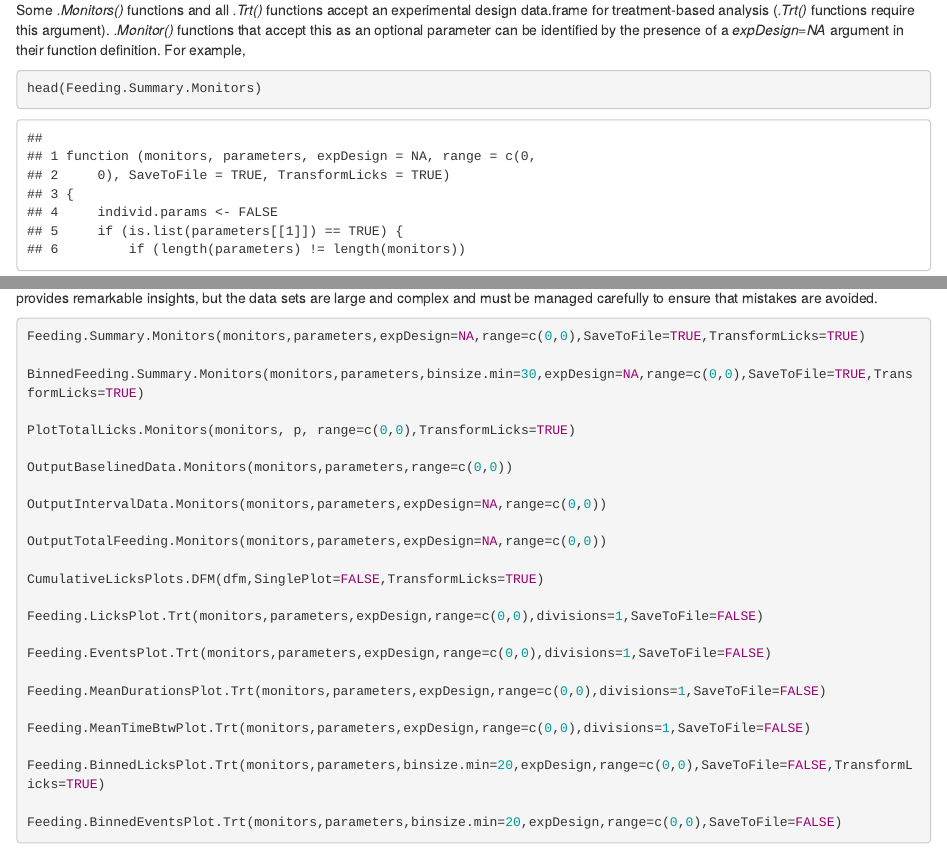
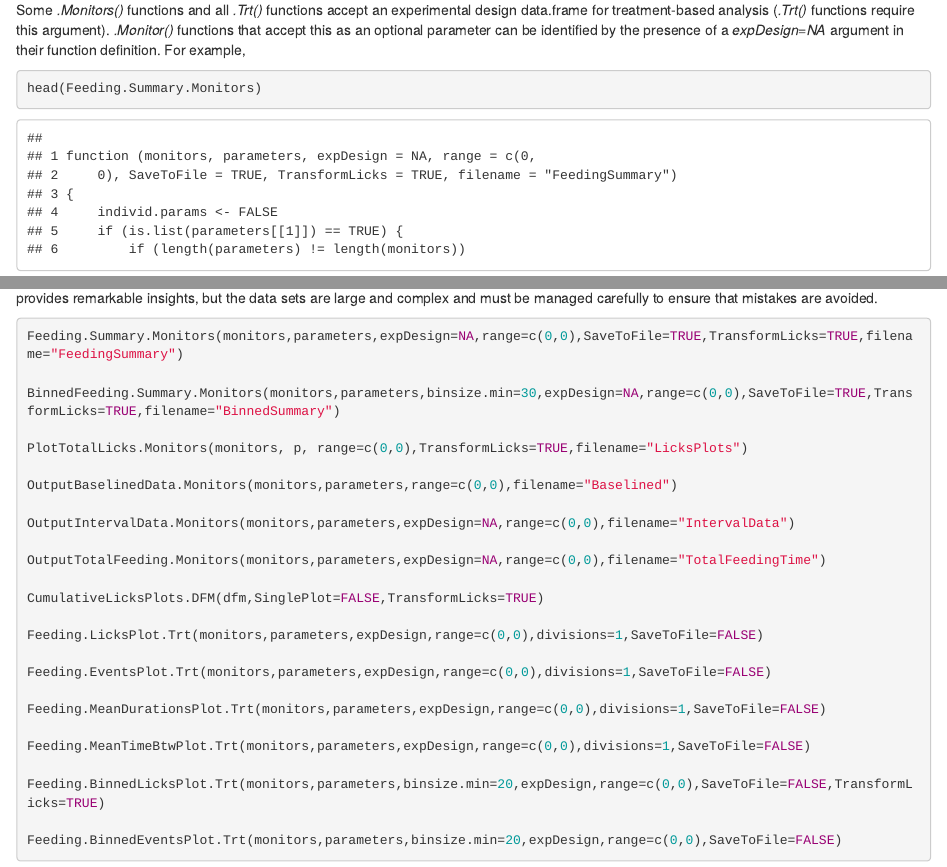
Before and after one commit to PletcherLab/FLIC_R_Code, an R Markdown document (FLIC/GroupedAnalysis.Rmd): the page in a window 1100 px wide, from 5540 px down, and a second part further down, joined at a grey line. The pictures show the output file FLIC/GroupedAnalysis.html that the author committed with the source, opened offline.

Commit message:
Updated RMarkup files

````diff
--- a/FLIC/GroupedAnalysis.Rmd
+++ b/FLIC/GroupedAnalysis.Rmd
@@ -323,17 +323,17 @@ Feeding.MeanDurationsPlot.Trt<-function(monitors,parameters,expDesign,range=c(0,
 Listed below are the functions used in this document along with their argument list showing optional parameters and their default values.  You should know what each of these functions does and what each argument represents before moving on to the remaining documentation. It is important that these functions, and the larger set of R Code for the FLIC, are not treated as a black box. In our experience the FLIC system provides remarkable insights, but the data sets are large and complex and must be managed carefully to ensure that mistakes are avoided.
 
 ``` {r, eval=FALSE}
-Feeding.Summary.Monitors(monitors,parameters,expDesign=NA,range=c(0,0),SaveToFile=TRUE,TransformLicks=TRUE)
+Feeding.Summary.Monitors(monitors,parameters,expDesign=NA,range=c(0,0),SaveToFile=TRUE,TransformLicks=TRUE,filename="FeedingSummary")
 
-BinnedFeeding.Summary.Monitors(monitors,parameters,binsize.min=30,expDesign=NA,range=c(0,0),SaveToFile=TRUE,TransformLicks=TRUE)
+BinnedFeeding.Summary.Monitors(monitors,parameters,binsize.min=30,expDesign=NA,range=c(0,0),SaveToFile=TRUE,TransformLicks=TRUE,filename="BinnedSummary")
 
-PlotTotalLicks.Monitors(monitors, p, range=c(0,0),TransformLicks=TRUE)
+PlotTotalLicks.Monitors(monitors, p, range=c(0,0),TransformLicks=TRUE,filename="LicksPlots")
 
-OutputBaselinedData.Monitors(monitors,parameters,range=c(0,0))
+OutputBaselinedData.Monitors(monitors,parameters,range=c(0,0),filename="Baselined")
 
-OutputIntervalData.Monitors(monitors,parameters,expDesign=NA,range=c(0,0))
+OutputIntervalData.Monitors(monitors,parameters,expDesign=NA,range=c(0,0),filename="IntervalData")
 
-OutputTotalFeeding.Monitors(monitors,parameters,expDesign=NA,range=c(0,0))
+OutputTotalFeeding.Monitors(monitors,parameters,expDesign=NA,range=c(0,0),filename="TotalFeedingTime")
 
 CumulativeLicksPlots.DFM(dfm,SinglePlot=FALSE,TransformLicks=TRUE)
 
````
Also changed, not shown: FLIC/CommonChamber.R (+4 -4 lines), FLIC/GettingStarted.Rmd (+2 -2 lines), FLIC/GettingStarted.html, FLIC/GroupedAnalysis.html, FLIC/GroupedAnalysis.Rmd (2 more changed lines), 1 other file.
